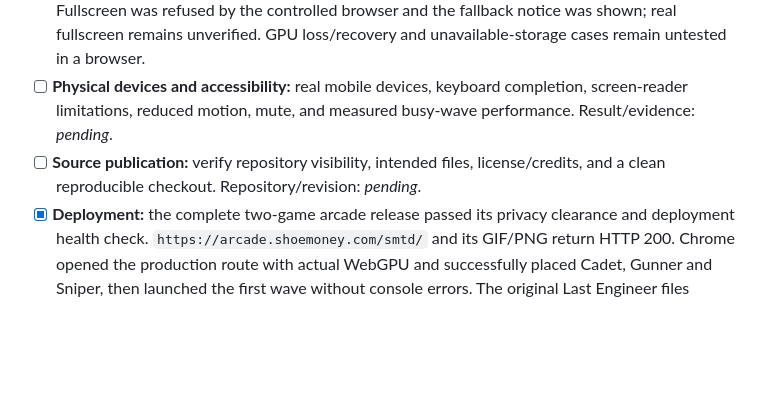
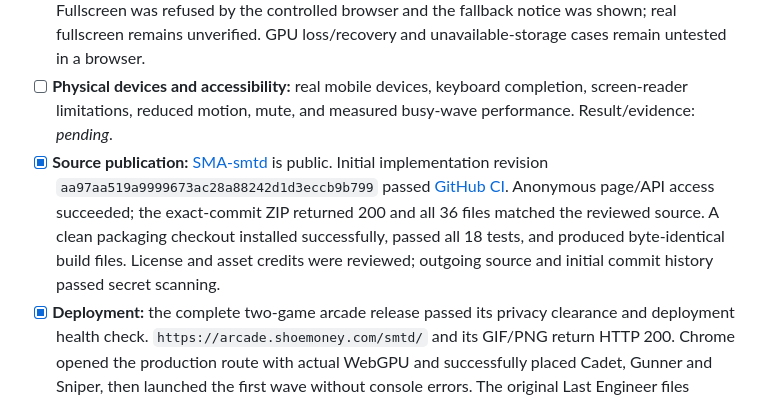
Before and after one commit to shoemoney/SMA-smtd, a Markdown page: docs/verification.md, the part around the change. Drawn GitHub-style; blank space fills up the shorter version.

Commit message:
Record public source and reproducible build verification

```diff
--- a/docs/verification.md
+++ b/docs/verification.md
@@ -61,7 +61,7 @@ The verification lead should complete these entries with concrete outcomes and e
 - [x] **Visual assets:** all six soldiers, boss escorts, original faded robot, and aircraft strike appeared in captured actual WebGPU play. The gameplay poster and GIF are included in `public/preview/`. Audio checks are recorded separately.
 - [ ] **Lifecycle and failure paths:** pause/resume, help dialog open/close, and resize were exercised. Fullscreen was refused by the controlled browser and the fallback notice was shown; real fullscreen remains unverified. GPU loss/recovery and unavailable-storage cases remain untested in a browser.
 - [ ] **Physical devices and accessibility:** real mobile devices, keyboard completion, screen-reader limitations, reduced motion, mute, and measured busy-wave performance. Result/evidence: _pending_.
-- [ ] **Source publication:** verify repository visibility, intended files, license/credits, and a clean reproducible checkout. Repository/revision: _pending_.
+- [x] **Source publication:** [SMA-smtd](https://github.com/shoemoney/SMA-smtd) is public. Initial implementation revision `aa97aa519a9999673ac28a88242d1d3eccb9b799` passed [GitHub CI](https://github.com/shoemoney/SMA-smtd/actions/runs/36216998457). Anonymous page/API access succeeded; the exact-commit ZIP returned 200 and all 36 files matched the reviewed source. A clean packaging checkout installed successfully, passed all 18 tests, and produced byte-identical build files. License and asset credits were reviewed; outgoing source and initial commit history passed secret scanning.
 - [x] **Deployment:** the complete two-game arcade release passed its privacy clearance and deployment health check. `https://arcade.shoemoney.com/smtd/` and its GIF/PNG return HTTP 200. Chrome opened the production route with actual WebGPU and successfully placed Cadet, Gunner and Sniper, then launched the first wave without console errors. The original Last Engineer files matched the previously live release.
 
 Retain screenshots, test output, seed and command logs, and browser observations alongside the relevant revision. Use interactive ECharts for the expanded balance comparison, with these raw values and policy definitions available as drilldowns. Do not replace missing evidence with an inferred pass.
```
